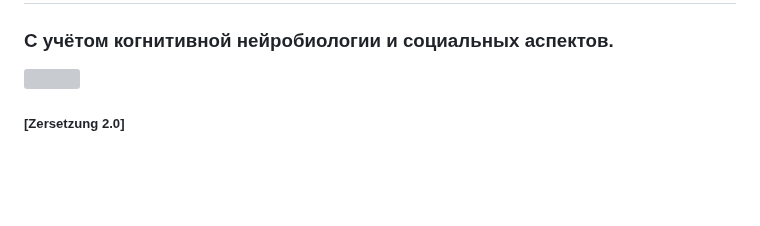
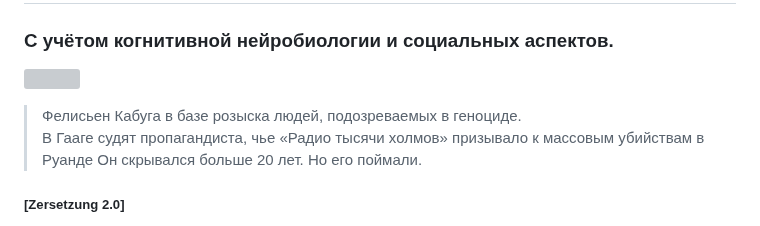
Before and after one commit to zersetsung/zersetsung.github.io, a Markdown page: README.md, the part around the change. Drawn GitHub-style; blank space fills up the shorter version; grey boxes are pictures that could not be loaded.

```diff
--- a/README.md
+++ b/README.md
@@ -2,6 +2,7 @@
 ### C учётом когнитивной нейробиологии и социальных аспектов.
 
 ![](https://zersetsung.github.io/media/img/radio_propaganda.jpg)
+> Фелисьен Кабуга в базе розыска людей, подозреваемых в геноциде. <br> В Гааге судят пропагандиста, чье «Радио тысячи холмов» призывало к массовым убийствам в Руанде Он скрывался больше 20 лет. Но его поймали.
 
 ##### [Zersetzung 2.0]
 > Это программно-аппаратный комплекс мер по дистанционному деструктивному воздействию на личность, использующий алгоритмизированные методы психологического изнурения и сетевой мониторинг для системного разрушения жизнедеятельности субъекта, с целью его социальной изоляции легендированием и правовой дискредитации через имитацию клинических картин психических заболеваний.
```
